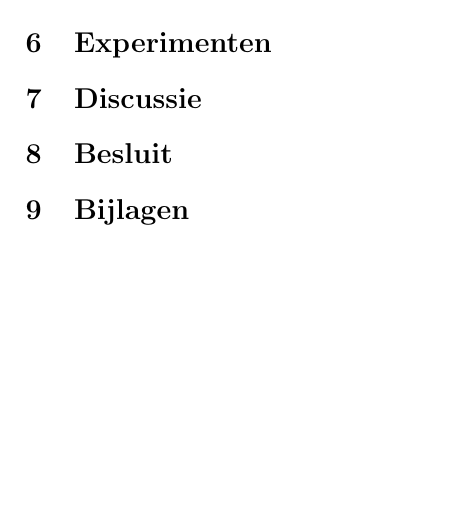
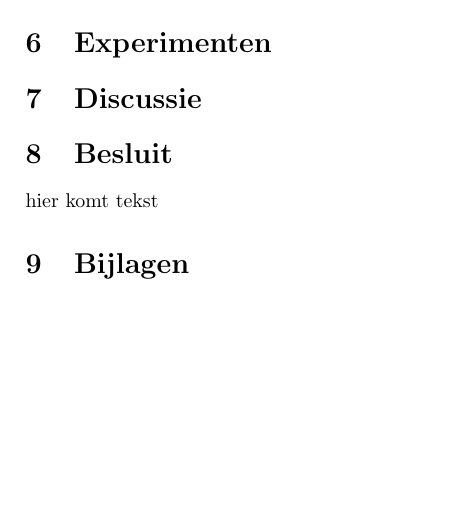
Before and after one commit to selwinkonijn/po2-marsrover, a LaTeX document (eindverslag.tex, which reads besluit/sec.tex): part of page 3 of 3, cut so that both start at the same text. Compiled offline with pdfLaTeX.

Commit message:
Update sec.tex

```diff
--- a/besluit/sec.tex
+++ b/besluit/sec.tex
@@ -1,2 +1,3 @@
 
 \section{Besluit}
+hier komt tekst
```
